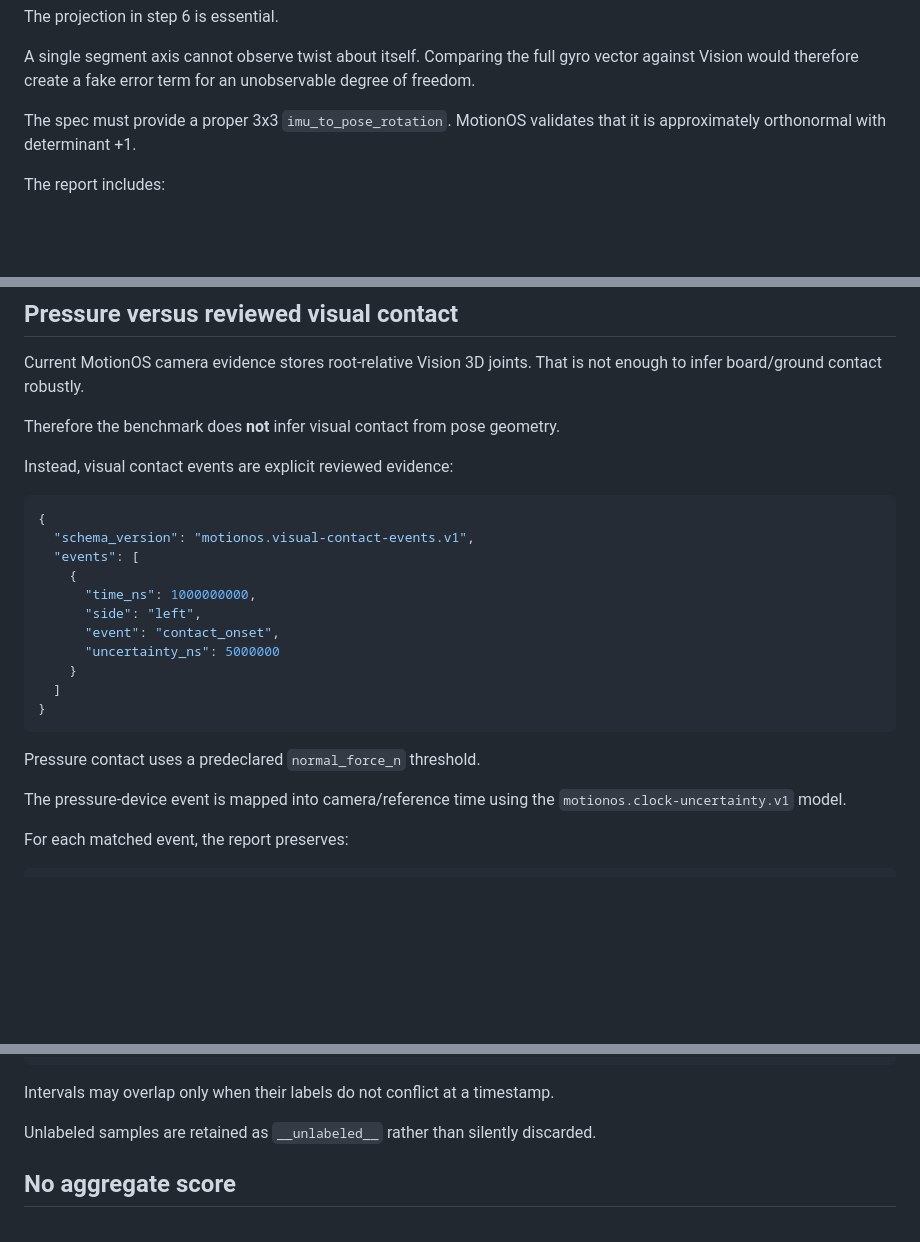
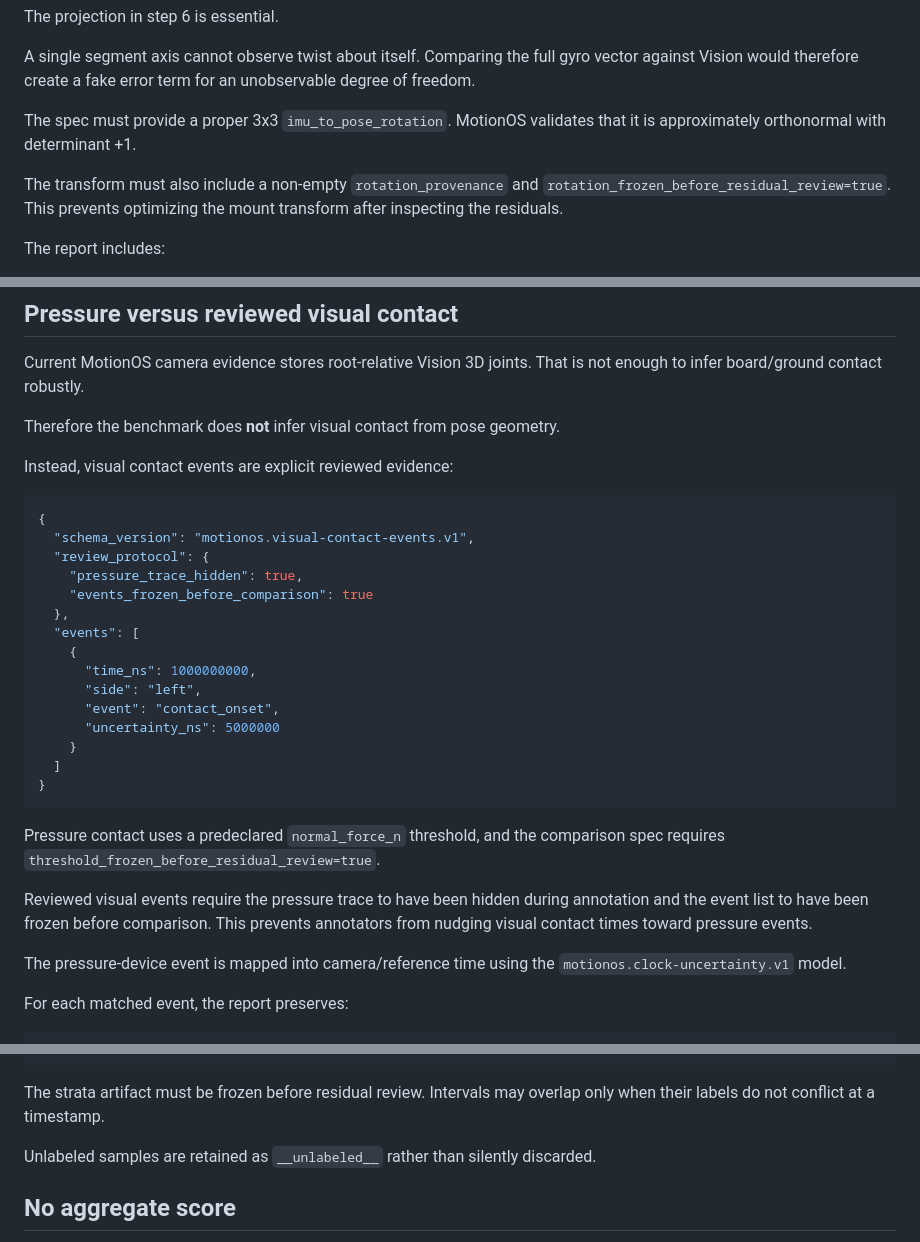
Before and after one commit to sidhulyalkar/multimodal-sport-lab, a Markdown page: docs/m1-cross-modal-residuals.md, 3 parts joined by grey strips. Rendered like a GitHub page; blank space fills up the shorter version.

Commit message:
docs(m1): document preregistered residual decisions

````diff
--- a/docs/m1-cross-modal-residuals.md
+++ b/docs/m1-cross-modal-residuals.md
@@ -58,6 +58,10 @@ unobservable degree of freedom.
 The spec must provide a proper 3x3 `imu_to_pose_rotation`. MotionOS validates
 that it is approximately orthonormal with determinant +1.
 
+The transform must also include a non-empty `rotation_provenance` and
+`rotation_frozen_before_residual_review=true`. This prevents optimizing the
+mount transform after inspecting the residuals.
+
 The report includes:
 - residual vector in rad/s;
 - residual norm;
@@ -82,6 +86,10 @@ Instead, visual contact events are explicit reviewed evidence:
 ```json
 {
   "schema_version": "motionos.visual-contact-events.v1",
+  "review_protocol": {
+    "pressure_trace_hidden": true,
+    "events_frozen_before_comparison": true
+  },
   "events": [
     {
       "time_ns": 1000000000,
@@ -93,7 +101,12 @@ Instead, visual contact events are explicit reviewed evidence:
 }
 ```
 
-Pressure contact uses a predeclared `normal_force_n` threshold.
+Pressure contact uses a predeclared `normal_force_n` threshold, and the
+comparison spec requires `threshold_frozen_before_residual_review=true`.
+
+Reviewed visual events require the pressure trace to have been hidden during
+annotation and the event list to have been frozen before comparison. This
+prevents annotators from nudging visual contact times toward pressure events.
 
 The pressure-device event is mapped into camera/reference time using the
 `motionos.clock-uncertainty.v1` model.
@@ -192,7 +206,8 @@ Example:
 }
 ```
 
-Intervals may overlap only when their labels do not conflict at a timestamp.
+The strata artifact must be frozen before residual review. Intervals may overlap
+only when their labels do not conflict at a timestamp.
 
 Unlabeled samples are retained as `__unlabeled__` rather than silently
 discarded.
````
Also changed, not shown: other parts of docs/m1-cross-modal-residuals.md (+1 -0 lines).
